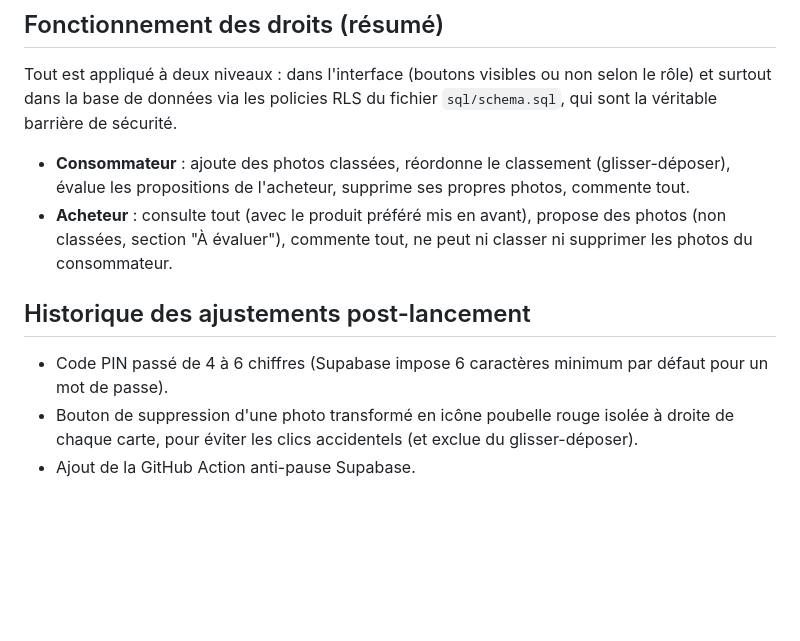
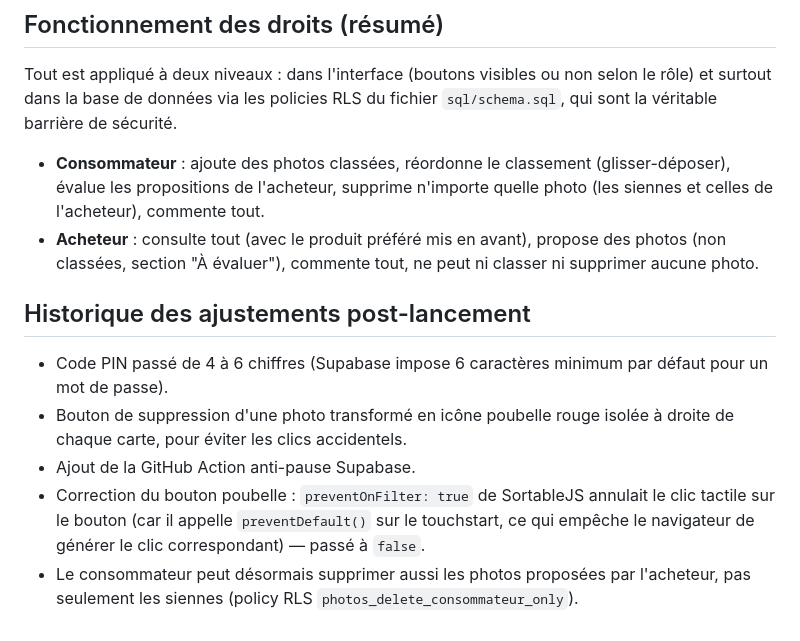
Before and after one commit to Cedrixs/app-courses-preferences, a Markdown page: README.md, the part around the change. Drawn GitHub-style; blank space fills up the shorter version.

Commit message:
Mettre à jour le README suite au correctif du bouton supprimer
Co-Authored-By: Claude Sonnet 5 <noreply@anthropic.com>
Claude-Session: https://claude.ai/code/session_01Ei4Ese1yNdpRfSLSrsjyB7

```diff
--- a/README.md
+++ b/README.md
@@ -89,11 +89,13 @@ sql/schema.sql                   Script SQL complet (tables, sécurité, stockag
 
 Tout est appliqué à deux niveaux : dans l'interface (boutons visibles ou non selon le rôle) et surtout dans la base de données via les policies RLS du fichier `sql/schema.sql`, qui sont la véritable barrière de sécurité.
 
-- **Consommateur** : ajoute des photos classées, réordonne le classement (glisser-déposer), évalue les propositions de l'acheteur, supprime ses propres photos, commente tout.
-- **Acheteur** : consulte tout (avec le produit préféré mis en avant), propose des photos (non classées, section "À évaluer"), commente tout, ne peut ni classer ni supprimer les photos du consommateur.
+- **Consommateur** : ajoute des photos classées, réordonne le classement (glisser-déposer), évalue les propositions de l'acheteur, supprime n'importe quelle photo (les siennes et celles de l'acheteur), commente tout.
+- **Acheteur** : consulte tout (avec le produit préféré mis en avant), propose des photos (non classées, section "À évaluer"), commente tout, ne peut ni classer ni supprimer aucune photo.
 
 ## Historique des ajustements post-lancement
 
 - Code PIN passé de 4 à 6 chiffres (Supabase impose 6 caractères minimum par défaut pour un mot de passe).
-- Bouton de suppression d'une photo transformé en icône poubelle rouge isolée à droite de chaque carte, pour éviter les clics accidentels (et exclue du glisser-déposer).
+- Bouton de suppression d'une photo transformé en icône poubelle rouge isolée à droite de chaque carte, pour éviter les clics accidentels.
 - Ajout de la GitHub Action anti-pause Supabase.
+- Correction du bouton poubelle : `preventOnFilter: true` de SortableJS annulait le clic tactile sur le bouton (car il appelle `preventDefault()` sur le touchstart, ce qui empêche le navigateur de générer le clic correspondant) — passé à `false`.
+- Le consommateur peut désormais supprimer aussi les photos proposées par l'acheteur, pas seulement les siennes (policy RLS `photos_delete_consommateur_only`).
```
